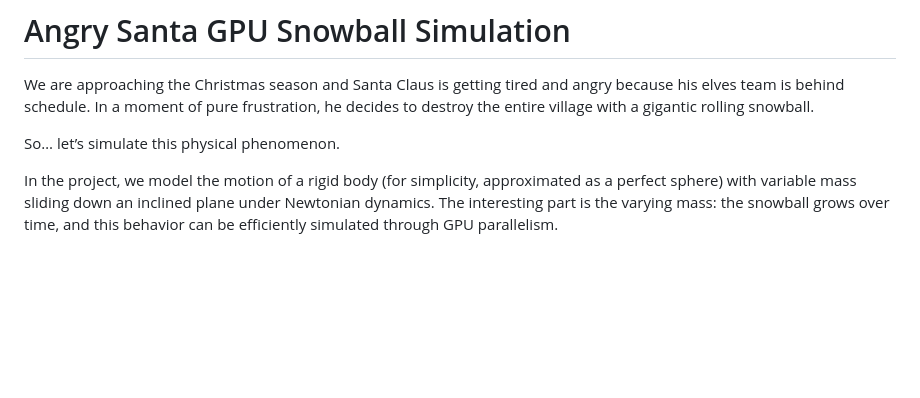
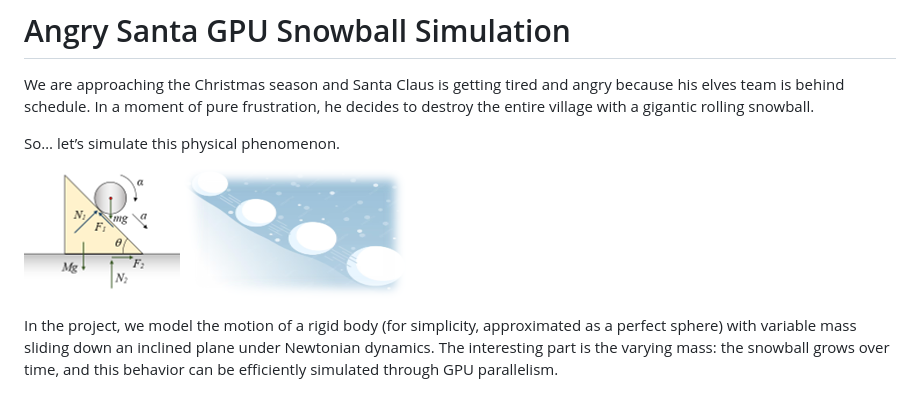
Before and after one commit to politos336145/GPU-Programming-2025-2026, a Markdown page: README.md, the part around the change. Rendered like a GitHub page; pictures changed too: Physics 1.png (added), Physics 2.png (added); blank space fills up the shorter version.

```diff
--- a/README.md
+++ b/README.md
@@ -3,6 +3,10 @@
 We are approaching the Christmas season and Santa Claus is getting tired and angry because his elves team is behind schedule. In a moment of pure frustration, he decides to destroy the entire village with a gigantic rolling snowball.
 
 So… let’s simulate this physical phenomenon.
+
+![Physics 1](./Physics%201.png)
+![Physics 2](./Physics%202.png)
+
 
 In the project, we model the motion of a rigid body (for simplicity, approximated as a perfect sphere) with variable mass sliding down an inclined plane under Newtonian dynamics. The interesting part is the varying mass: the snowball grows over time, and this behavior can be efficiently simulated through GPU parallelism.
 
```
